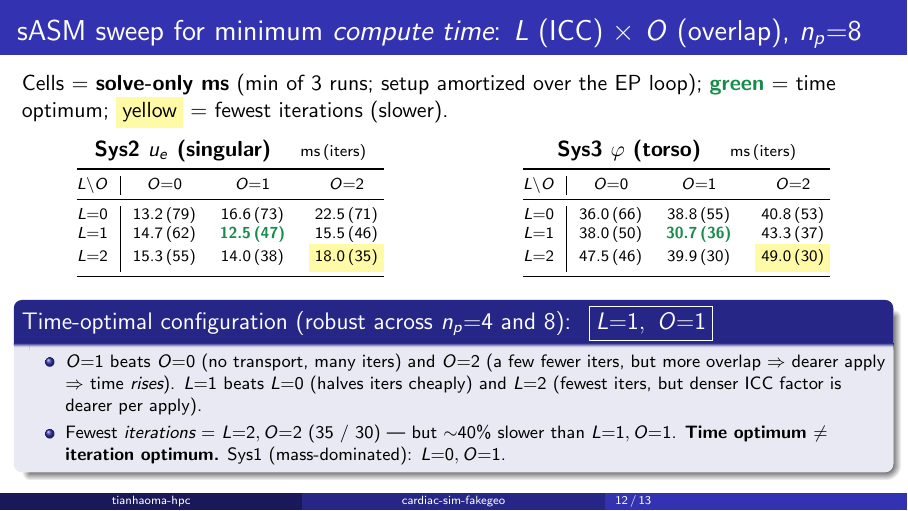
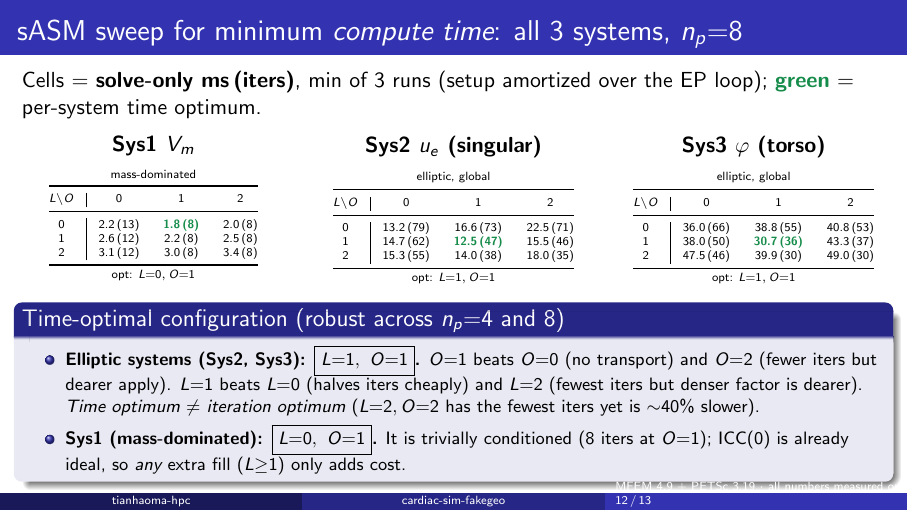
Before and after one commit to tianhaomahpc-ops/cg-asm-icc-research, LaTeX slides (asm_bug_demo/cardiac/slides_sim_fakegeo_en.tex): page 12 of 13. Compiled offline with pdfLaTeX.

Commit message:
slides(en): sweep slide now includes Sys1 (all 3 systems)
The -sweep computes all three systems; the time-sweep slide previously showed
only Sys2/Sys3. Added the Sys1 grid: mass-dominated -> time optimum L=0,O=1
(ICC0 already ideal at 8 iters, any extra fill only adds cost), contrasting the
elliptic Sys2/Sys3 optimum L=1,O=1. Three 3x3 solve-only ms(iters) grids.

Co-Authored-By: Claude Opus 4.8 <noreply@anthropic.com>
Claude-Session: https://claude.ai/code/session_01Td7PJYykjvwsdg1NW8u8VH

```diff
--- a/asm_bug_demo/cardiac/slides_sim_fakegeo_en.tex
+++ b/asm_bug_demo/cardiac/slides_sim_fakegeo_en.tex
@@ -244,43 +244,59 @@ Adding overlap to one-level \textbf{ASM(BASIC)} \emph{raises} iterations and slo
 \textbf{Conclusion}: on real-geometry FEM, \textbf{scaled/restricted ASM is the correct way to use overlapping DD}; BASIC overlap is harmful here. More subdomains ($n_p{:}4{\to}8$) $\Rightarrow$ stronger anomaly, underscoring that \emph{scalability} needs the correct weighting (and, later, a coarse space).
 \end{frame}
 
-\begin{frame}{sASM sweep for minimum \emph{compute time}: $L$ (ICC) $\times$ $O$ (overlap), $n_p{=}8$}
-Cells $=$ \textbf{solve-only ms} (min of 3 runs; setup amortized over the EP loop); \textbf{\textcolor{good}{green}} $=$ time optimum; \colorbox{yellow!35}{yellow} $=$ fewest iterations (slower).
+\begin{frame}{sASM sweep for minimum \emph{compute time}: all 3 systems, $n_p{=}8$}
+Cells $=$ \textbf{solve-only ms\,(iters)}, min of 3 runs (setup amortized over the EP loop); \textbf{\textcolor{good}{green}} $=$ per-system time optimum.
 \vspace{0.2em}
 \begin{columns}[T]
-\begin{column}{0.5\textwidth}\centering
-\textbf{Sys2 $u_e$ (singular)} \quad{\scriptsize ms\,(iters)}\\[0.2em]
-\scriptsize
+\begin{column}{0.32\textwidth}\centering
+\textbf{Sys1 $V_m$}\\{\tiny mass-dominated}\\[0.2em]
+\tiny
 \begin{tabular}{@{}c|ccc@{}}
 \toprule
-$L\backslash O$ & $O{=}0$ & $O{=}1$ & $O{=}2$ \\
+$L\backslash O$ & $0$ & $1$ & $2$ \\
 \midrule
-$L{=}0$ & 13.2\,(79) & 16.6\,(73) & 22.5\,(71) \\
-$L{=}1$ & 14.7\,(62) & \textbf{\textcolor{good}{12.5\,(47)}} & 15.5\,(46) \\
-$L{=}2$ & 15.3\,(55) & 14.0\,(38) & \colorbox{yellow!35}{18.0\,(35)} \\
+$0$ & 2.2\,(13) & \textbf{\textcolor{good}{1.8\,(8)}} & 2.0\,(8) \\
+$1$ & 2.6\,(12) & 2.2\,(8) & 2.5\,(8) \\
+$2$ & 3.1\,(12) & 3.0\,(8) & 3.4\,(8) \\
 \bottomrule
-\end{tabular}
+\end{tabular}\\[0.15em]
+{\tiny opt: $L{=}0,O{=}1$}
 \end{column}
-\begin{column}{0.5\textwidth}\centering
-\textbf{Sys3 $\varphi$ (torso)} \quad{\scriptsize ms\,(iters)}\\[0.2em]
-\scriptsize
+\begin{column}{0.34\textwidth}\centering
+\textbf{Sys2 $u_e$ (singular)}\\{\tiny elliptic, global}\\[0.2em]
+\tiny
 \begin{tabular}{@{}c|ccc@{}}
 \toprule
-$L\backslash O$ & $O{=}0$ & $O{=}1$ & $O{=}2$ \\
+$L\backslash O$ & $0$ & $1$ & $2$ \\
 \midrule
-$L{=}0$ & 36.0\,(66) & 38.8\,(55) & 40.8\,(53) \\
-$L{=}1$ & 38.0\,(50) & \textbf{\textcolor{good}{30.7\,(36)}} & 43.3\,(37) \\
-$L{=}2$ & 47.5\,(46) & 39.9\,(30) & \colorbox{yellow!35}{49.0\,(30)} \\
+$0$ & 13.2\,(79) & 16.6\,(73) & 22.5\,(71) \\
+$1$ & 14.7\,(62) & \textbf{\textcolor{good}{12.5\,(47)}} & 15.5\,(46) \\
+$2$ & 15.3\,(55) & 14.0\,(38) & 18.0\,(35) \\
 \bottomrule
-\end{tabular}
+\end{tabular}\\[0.15em]
+{\tiny opt: $L{=}1,O{=}1$}
+\end{column}
+\begin{column}{0.32\textwidth}\centering
+\textbf{Sys3 $\varphi$ (torso)}\\{\tiny elliptic, global}\\[0.2em]
+\tiny
+\begin{tabular}{@{}c|ccc@{}}
+\toprule
+$L\backslash O$ & $0$ & $1$ & $2$ \\
+\midrule
+$0$ & 36.0\,(66) & 38.8\,(55) & 40.8\,(53) \\
+$1$ & 38.0\,(50) & \textbf{\textcolor{good}{30.7\,(36)}} & 43.3\,(37) \\
+$2$ & 47.5\,(46) & 39.9\,(30) & 49.0\,(30) \\
+\bottomrule
+\end{tabular}\\[0.15em]
+{\tiny opt: $L{=}1,O{=}1$}
 \end{column}
 \end{columns}
 \vspace{0.3em}
-\begin{block}{Time-optimal configuration (robust across $n_p{=}4$ and $8$): \ $\boxed{L{=}1,\ O{=}1}$}
+\begin{block}{Time-optimal configuration (robust across $n_p{=}4$ and $8$)}
 \footnotesize
 \begin{itemize}\itemsep1pt
-\item \textbf{$O{=}1$} beats $O{=}0$ (no transport, many iters) and $O{=}2$ (a few fewer iters, but more overlap $\Rightarrow$ dearer apply $\Rightarrow$ time \emph{rises}). \textbf{$L{=}1$} beats $L{=}0$ (halves iters cheaply) and $L{=}2$ (fewest iters, but denser ICC factor is dearer per apply).
-\item Fewest \emph{iterations} $=$ $L{=}2,O{=}2$ (35 / 30) --- but $\sim$40\% slower than $L{=}1,O{=}1$. \textbf{Time optimum $\ne$ iteration optimum.} Sys1 (mass-dominated): $L{=}0,O{=}1$.
+\item \textbf{Elliptic systems (Sys2, Sys3): $\boxed{L{=}1,\ O{=}1}$.} $O{=}1$ beats $O{=}0$ (no transport) and $O{=}2$ (fewer iters but dearer apply). $L{=}1$ beats $L{=}0$ (halves iters cheaply) and $L{=}2$ (fewest iters but denser factor is dearer). \emph{Time optimum $\ne$ iteration optimum} ($L{=}2,O{=}2$ has the fewest iters yet is $\sim$40\% slower).
+\item \textbf{Sys1 (mass-dominated): $\boxed{L{=}0,\ O{=}1}$.} It is trivially conditioned (8 iters at $O{=}1$); ICC(0) is already ideal, so \emph{any} extra fill ($L{\ge}1$) only adds cost.
 \end{itemize}
 \end{block}
 \end{frame}
```
Also changed, not shown: asm_bug_demo/cardiac/slides_sim_fakegeo_en.pdf.
